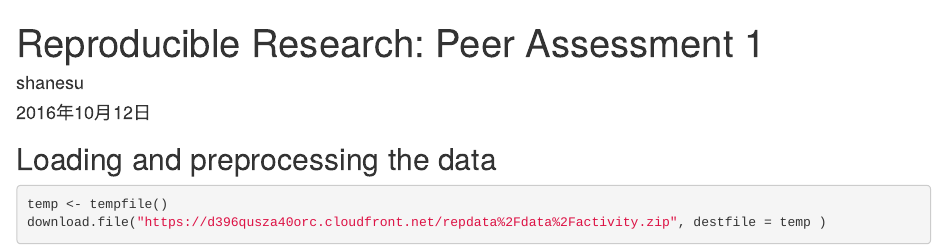
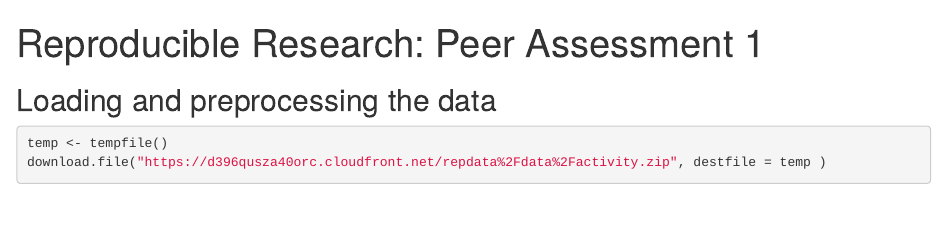
Before and after one commit to Rebecca0617/Reproducible-Research, an R Markdown document (PA1_template.Rmd): the page in a window 1100 px wide, from its top. Rendered offline with R 4.5, knitr and Pandoc, with nearby package versions; some code elsewhere in the file could not run offline.

Commit message:
Update PA1_template.Rmd

```diff
--- a/PA1_template.Rmd
+++ b/PA1_template.Rmd
@@ -1,7 +1,5 @@
 ---
 title: "Reproducible Research: Peer Assessment 1"
-author: "shanesu"
-date: "2016年10月12日"
 output:
   html_document:
     keep_md: true
```
